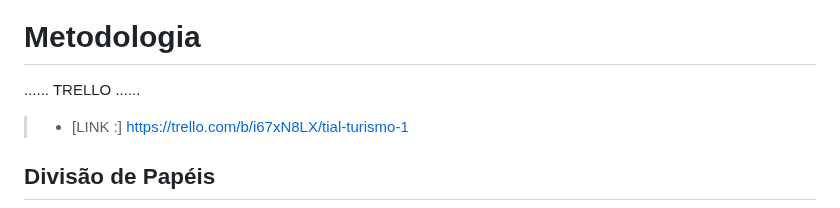
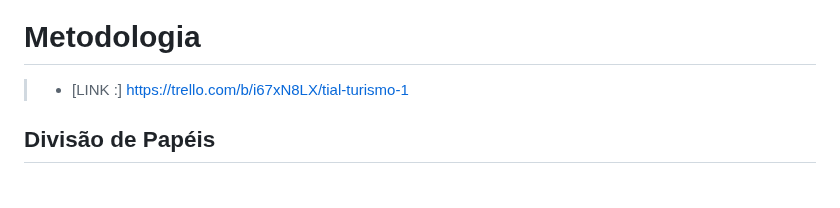
Before and after one commit to ICEI-PUC-Minas-PMGCC-TI/ti-1-pmg-cc-m-20231-tiaw-turismo-1, a Markdown page: docs/relatorio/Relatorio Tecnico - TEMPLATE.md, the part around the change. GitHub-like rendering; blank space fills up the shorter version.

```diff
--- a/docs/relatorio/Relatorio Tecnico - TEMPLATE.md
+++ b/docs/relatorio/Relatorio Tecnico - TEMPLATE.md
@@ -160,8 +160,6 @@ O projeto está restrito pelos itens apresentados na tabela a seguir.
 
 # Metodologia
 
-......  TRELLO ......
-
 > - [LINK :] https://trello.com/b/i67xN8LX/tial-turismo-1
 
 
```
